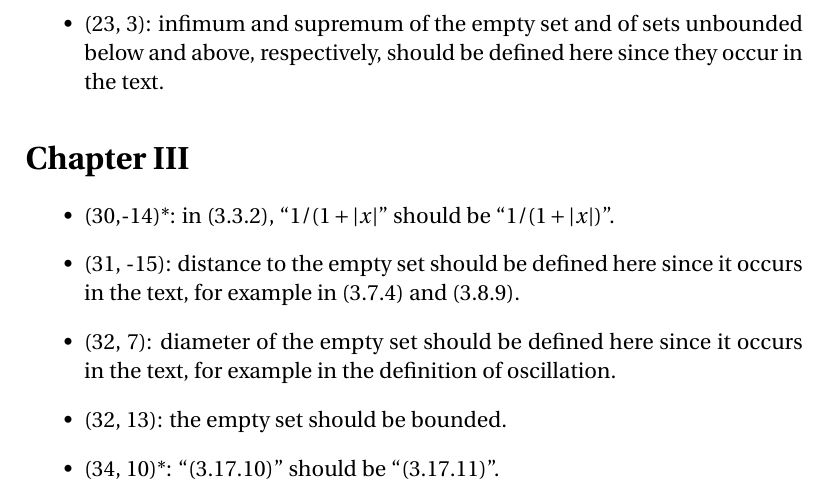
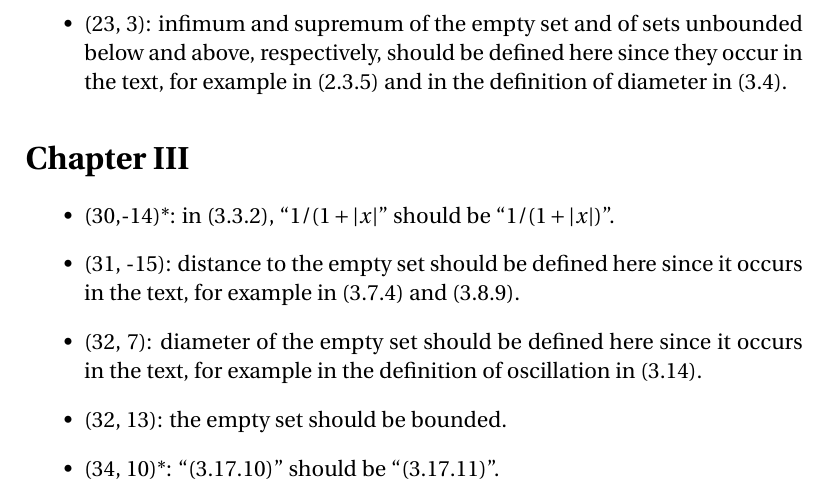
Before and after one commit to blargoner/math-analysis-dieudonne-errata, a LaTeX document (errata.tex): part of page 2 of 5, cut so that both start at the same text. Compiled offline with pdfLaTeX.

Commit message:
chapters 2,3

```diff
--- a/errata.tex
+++ b/errata.tex
@@ -37,14 +37,14 @@ Errata are currently only listed for Chapters I--VIII, not including problems.
 \begin{itemize}
 \item (17, 14): in~(2.2.3), ``Any finite subset~\(A\)'' should be ``Any nonempty finite subset~\(A\)''.
 \item (22, -14)*: in the proof of~(2.3.2), \(2^{-n}\le\beta-\alpha\) should be \(2^{-n}\ge\beta-\alpha\).
-\item (23, 3): infimum and supremum of the empty set and of sets unbounded below and above, respectively, should be defined here since they occur in the text.
+\item (23, 3): infimum and supremum of the empty set and of sets unbounded below and above, respectively, should be defined here since they occur in the text, for example in~(2.3.5) and in the definition of diameter in~(3.4).
 \end{itemize}
 
 \section*{Chapter~III}
 \begin{itemize}
 \item (30,-14)*: in~(3.3.2), ``\(1/(1+\abs{x}\)'' should be ``\(1/(1+\abs{x})\)''.
 \item (31, -15): distance to the empty set should be defined here since it occurs in the text, for example in (3.7.4) and~(3.8.9).
-\item (32, 7): diameter of the empty set should be defined here since it occurs in the text, for example in the definition of oscillation.
+\item (32, 7): diameter of the empty set should be defined here since it occurs in the text, for example in the definition of oscillation in~(3.14).
 \item (32, 13): the empty set should be bounded.
 \item (34, 10)*: ``(3.17.10)'' should be ``(3.17.11)''.
 \item (35, -6)*: in the proof of~(3.7.4), \(d(x,y)>r\) should be \(d(x,y)\ge r\).
```
Also changed, not shown: errata.pdf.
